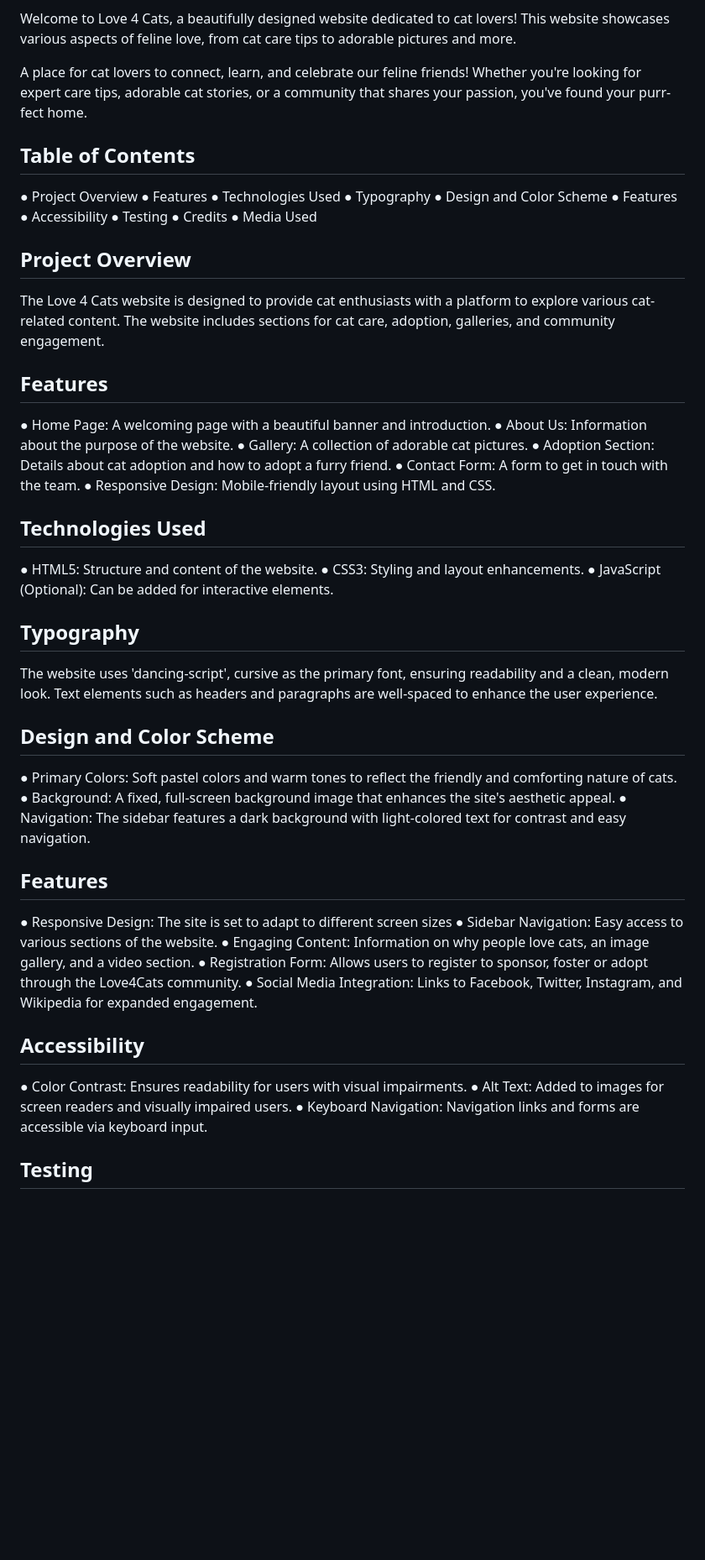
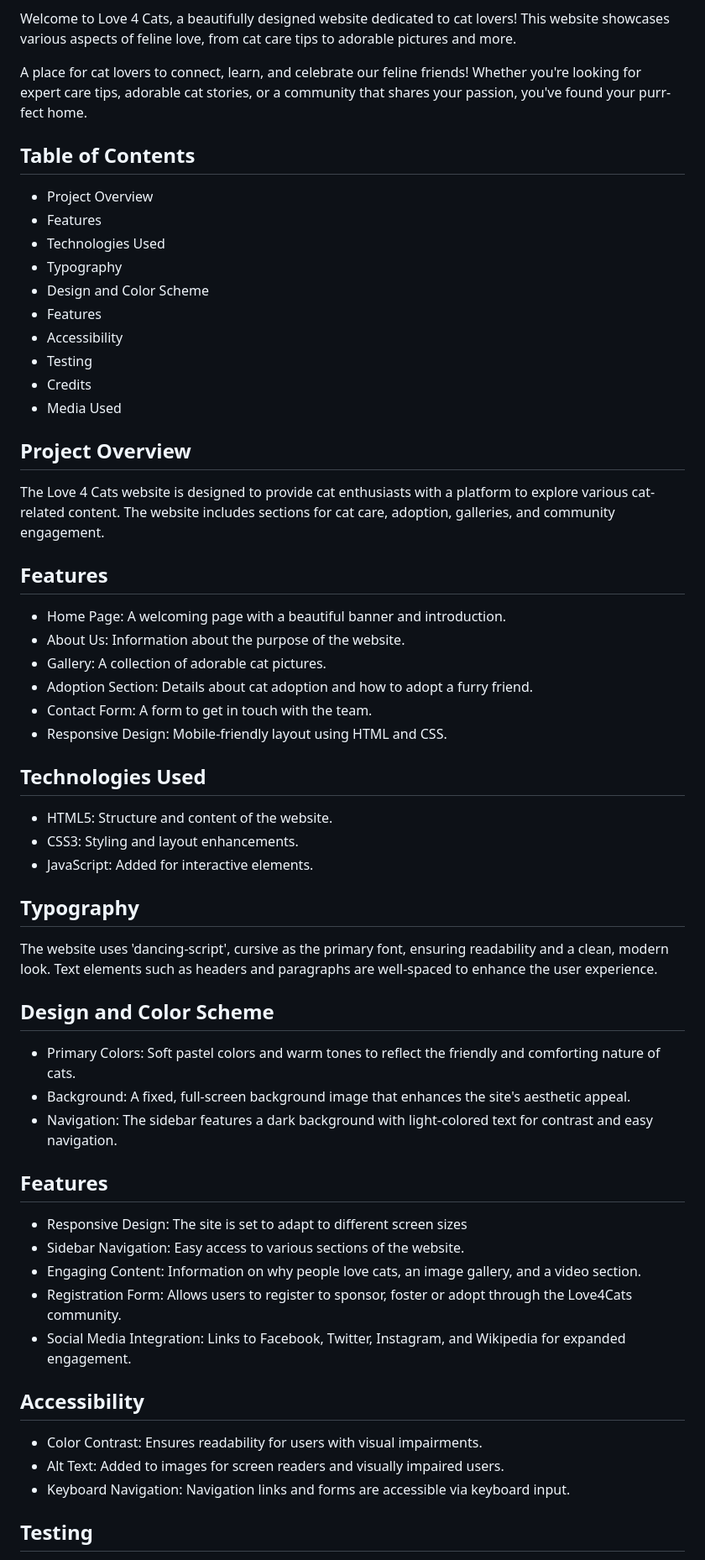
Before and after one commit to Shezmoin/Love4cats, a Markdown page: README.md, the part around one of its changes. Shown at 84% size. Drawn GitHub-style; blank space fills up the shorter version.

```diff
--- a/README.md
+++ b/README.md
@@ -10,18 +10,20 @@ A place for cat lovers to connect, learn, and celebrate our feline friends! Whet
 or a community that shares your passion, you've found your purr-fect home.
 
 
+
 ## Table of Contents
 
-●	Project Overview
-●	Features
-●	Technologies Used
-●	Typography
-●	Design and Color Scheme
-●	Features
-●	Accessibility
-●	Testing
-●	Credits
-●	Media Used
+* Project Overview
+* Features
+* Technologies Used
+* Typography
+* Design and Color Scheme
+* Features
+* Accessibility
+* Testing
+* Credits
+* Media Used
+
 
 
 ## Project Overview
@@ -29,21 +31,24 @@ or a community that shares your passion, you've found your purr-fect home.
 The Love 4 Cats website is designed to provide cat enthusiasts with a platform to explore various cat-related content. The website includes sections for cat care, adoption, galleries, and community engagement.
 
 
+
 ## Features
 
-●	Home Page: A welcoming page with a beautiful banner and introduction.
-●	About Us: Information about the purpose of the website.
-●	Gallery: A collection of adorable cat pictures.
-●	Adoption Section: Details about cat adoption and how to adopt a furry friend.
-●	Contact Form: A form to get in touch with the team.
-●	Responsive Design: Mobile-friendly layout using HTML and CSS.
+* Home Page: A welcoming page with a beautiful banner and introduction.
+* About Us: Information about the purpose of the website.
+* Gallery: A collection of adorable cat pictures.
+* Adoption Section: Details about cat adoption and how to adopt a furry friend.
+* Contact Form: A form to get in touch with the team.
+* Responsive Design: Mobile-friendly layout using HTML and CSS.
+
 
 
 ## Technologies Used
 
-●	HTML5: Structure and content of the website.
-●	CSS3: Styling and layout enhancements.
-●	JavaScript (Optional): Can be added for interactive elements.
+* HTML5: Structure and content of the website.
+* CSS3: Styling and layout enhancements.
+* JavaScript: Added for interactive elements.
+
 
 
 ## Typography
@@ -51,27 +56,31 @@ The Love 4 Cats website is designed to provide cat enthusiasts with a platform t
 The website uses 'dancing-script', cursive as the primary font, ensuring readability and a clean, modern look. Text elements such as headers and paragraphs are well-spaced to enhance the user experience.
 
 
+
 ## Design and Color Scheme
 
-●	Primary Colors: Soft pastel colors and warm tones to reflect the friendly and comforting nature of cats.
-●	Background: A fixed, full-screen background image that enhances the site's aesthetic appeal.
-●	Navigation: The sidebar features a dark background with light-colored text for contrast and easy navigation.
+* Primary Colors: Soft pastel colors and warm tones to reflect the friendly and comforting nature of cats.
+* Background: A fixed, full-screen background image that enhances the site's aesthetic appeal.
+* Navigation: The sidebar features a dark background with light-colored text for contrast and easy navigation.
+
 
 
 ## Features
 
-●	Responsive Design: The site is set to adapt to different screen sizes
-●	Sidebar Navigation: Easy access to various sections of the website.
-●	Engaging Content: Information on why people love cats, an image gallery, and a video section.
-●	Registration Form: Allows users to register to sponsor, foster or adopt through the Love4Cats community.
-●	Social Media Integration: Links to Facebook, Twitter, Instagram, and Wikipedia for expanded engagement.
+* Responsive Design: The site is set to adapt to different screen sizes
+* Sidebar Navigation: Easy access to various sections of the website.
+* Engaging Content: Information on why people love cats, an image gallery, and a video section.
+* Registration Form: Allows users to register to sponsor, foster or adopt through the Love4Cats community.
+* Social Media Integration: Links to Facebook, Twitter, Instagram, and Wikipedia for expanded engagement.
+
 
 
 ## Accessibility
 
-●	Color Contrast: Ensures readability for users with visual impairments.
-●	Alt Text: Added to images for screen readers and visually impaired users.
-●	Keyboard Navigation: Navigation links and forms are accessible via keyboard input.
+* Color Contrast: Ensures readability for users with visual impairments.
+* Alt Text: Added to images for screen readers and visually impaired users.
+* Keyboard Navigation: Navigation links and forms are accessible via keyboard input.
+
 
 
 ## Testing
```
Also changed, not shown: other parts of README.md (+29 -16 lines).
